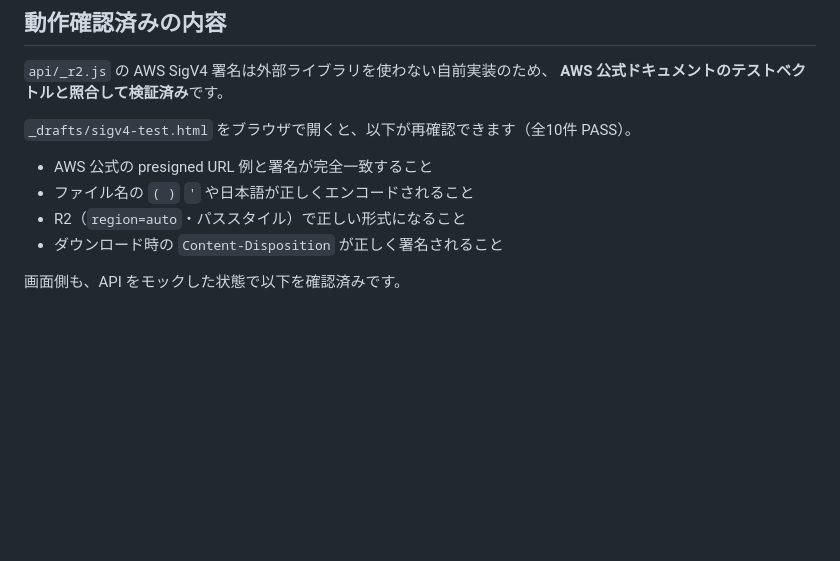
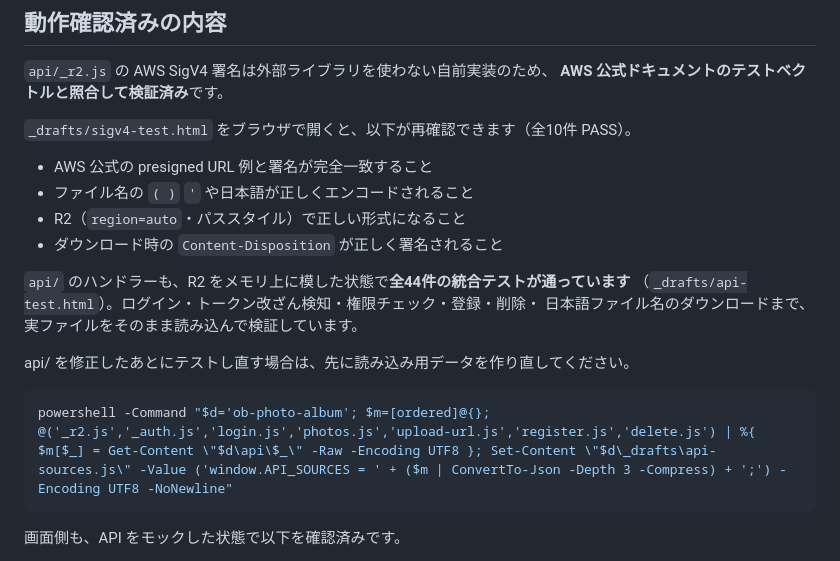
Before and after one commit to 321oyaman-web/ob-photo-album, a Markdown page: README.md, the part around the change. Drawn GitHub-style; blank space fills up the shorter version.

Commit message:
README にテスト手順を追記
Co-Authored-By: Claude Opus 5 <noreply@anthropic.com>

````diff
--- a/README.md
+++ b/README.md
@@ -188,6 +188,16 @@ ob-photo-album/
 - R2（`region=auto`・パススタイル）で正しい形式になること
 - ダウンロード時の `Content-Disposition` が正しく署名されること
 
+`api/` のハンドラーも、R2 をメモリ上に模した状態で**全44件の統合テストが通っています**
+（`_drafts/api-test.html`）。ログイン・トークン改ざん検知・権限チェック・登録・削除・
+日本語ファイル名のダウンロードまで、実ファイルをそのまま読み込んで検証しています。
+
+api/ を修正したあとにテストし直す場合は、先に読み込み用データを作り直してください。
+
+```bash
+powershell -Command "$d='ob-photo-album'; $m=[ordered]@{}; @('_r2.js','_auth.js','login.js','photos.js','upload-url.js','register.js','delete.js') | %{ $m[$_] = Get-Content \"$d\api\$_\" -Raw -Encoding UTF8 }; Set-Content \"$d\_drafts\api-sources.js\" -Value ('window.API_SOURCES = ' + ($m | ConvertTo-Json -Depth 3 -Compress) + ';') -Encoding UTF8 -NoNewline"
+```
+
 画面側も、API をモックした状態で以下を確認済みです。
 
 - ログイン → 一覧表示 → 年・イベントの絞り込み → 拡大表示 → キーボード操作
````
